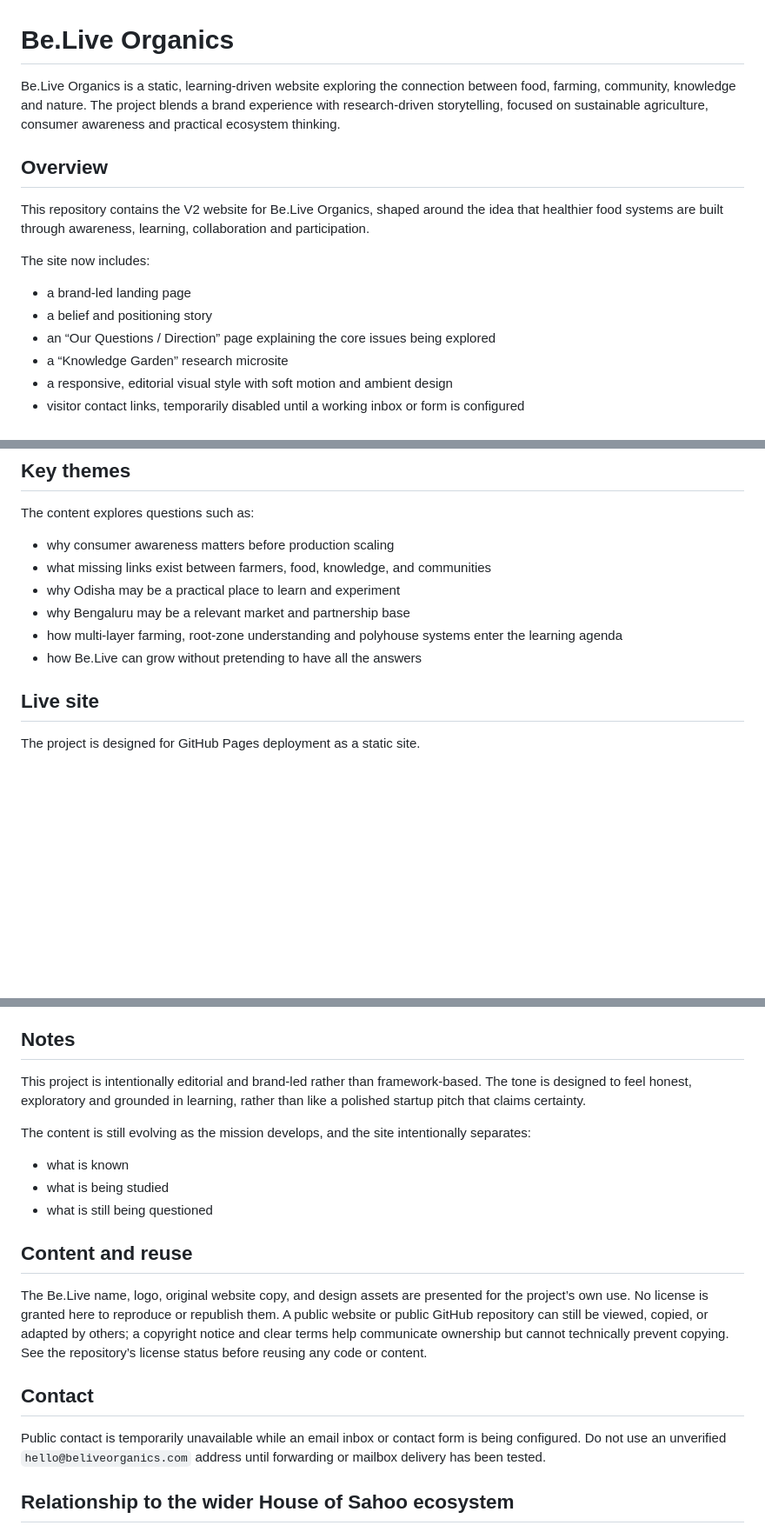
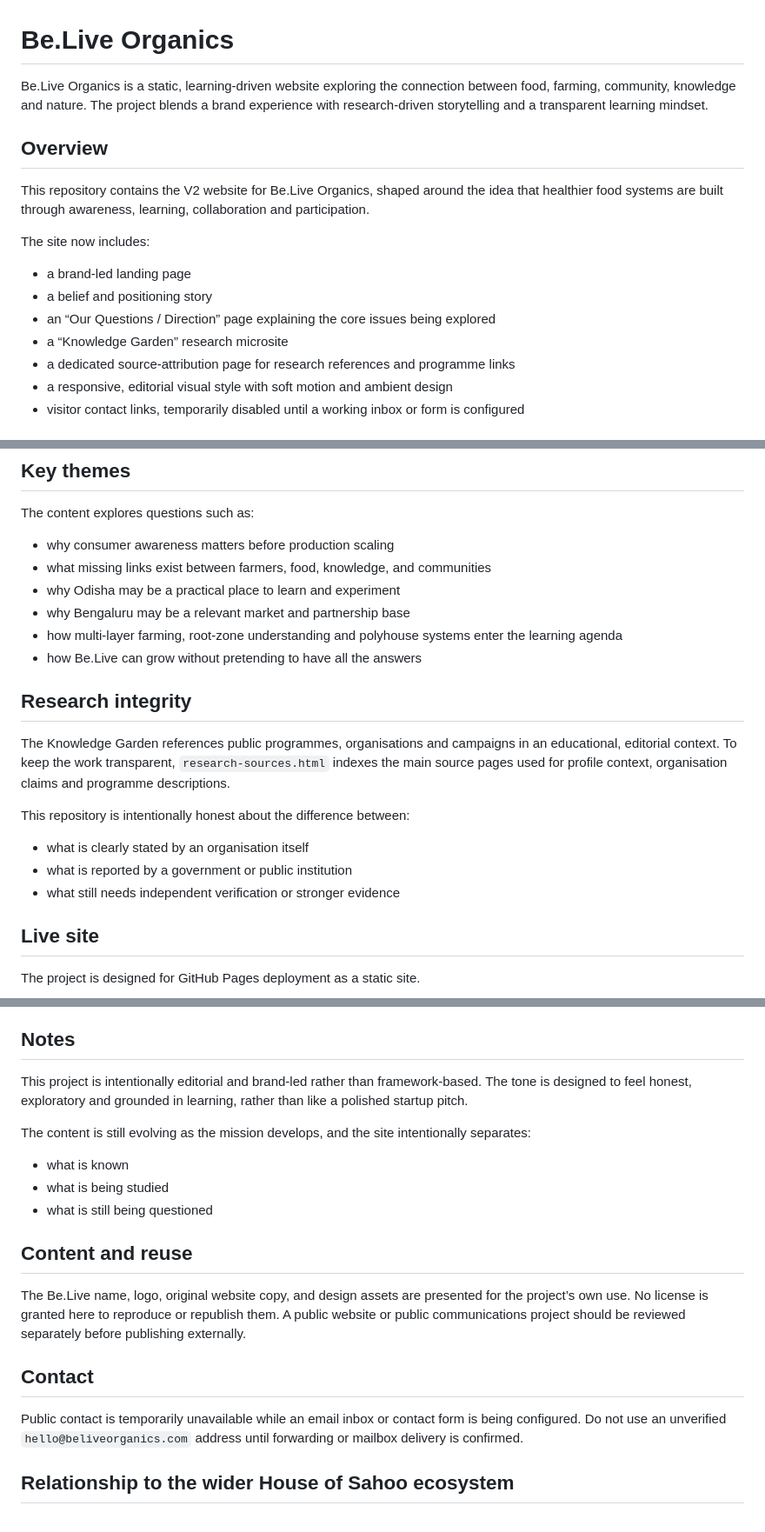
Before and after one commit to sahooGHub/beliveorganics, a Markdown page: README.md, 3 parts joined by grey strips. Shown at 87% size. Drawn GitHub-style; blank space fills up the shorter version.

Commit message:
Add research-source attribution to project documentation

```diff
--- a/README.md
+++ b/README.md
@@ -1,6 +1,6 @@
 # Be.Live Organics
 
-Be.Live Organics is a static, learning-driven website exploring the connection between food, farming, community, knowledge and nature. The project blends a brand experience with research-driven storytelling, focused on sustainable agriculture, consumer awareness and practical ecosystem thinking.
+Be.Live Organics is a static, learning-driven website exploring the connection between food, farming, community, knowledge and nature. The project blends a brand experience with research-driven storytelling and a transparent learning mindset.
 
 ## Overview
 
@@ -12,6 +12,7 @@ The site now includes:
 - a belief and positioning story
 - an “Our Questions / Direction” page explaining the core issues being explored
 - a “Knowledge Garden” research microsite
+- a dedicated source-attribution page for research references and programme links
 - a responsive, editorial visual style with soft motion and ambient design
 - visitor contact links, temporarily disabled until a working inbox or form is configured
 
@@ -53,6 +55,16 @@ The content explores questions such as:
 - why Bengaluru may be a relevant market and partnership base
 - how multi-layer farming, root-zone understanding and polyhouse systems enter the learning agenda
 - how Be.Live can grow without pretending to have all the answers
+
+## Research integrity
+
+The Knowledge Garden references public programmes, organisations and campaigns in an educational, editorial context. To keep the work transparent, `research-sources.html` indexes the main source pages used for profile context, organisation claims and programme descriptions.
+
+This repository is intentionally honest about the difference between:
+
+- what is clearly stated by an organisation itself
+- what is reported by a government or public institution
+- what still needs independent verification or stronger evidence
 
 ## Live site
 
@@ -100,7 +112,7 @@ Typical setup:
 
 ## Notes
 
-This project is intentionally editorial and brand-led rather than framework-based. The tone is designed to feel honest, exploratory and grounded in learning, rather than like a polished startup pitch that claims certainty.
+This project is intentionally editorial and brand-led rather than framework-based. The tone is designed to feel honest, exploratory and grounded in learning, rather than like a polished startup pitch.
 
 The content is still evolving as the mission develops, and the site intentionally separates:
 
@@ -110,11 +122,11 @@ The content is still evolving as the mission develops, and the site intentionall
 
 ## Content and reuse
 
-The Be.Live name, logo, original website copy, and design assets are presented for the project’s own use. No license is granted here to reproduce or republish them. A public website or public GitHub repository can still be viewed, copied, or adapted by others; a copyright notice and clear terms help communicate ownership but cannot technically prevent copying. See the repository’s license status before reusing any code or content.
+The Be.Live name, logo, original website copy, and design assets are presented for the project’s own use. No license is granted here to reproduce or republish them. A public website or public communications project should be reviewed separately before publishing externally.
 
 ## Contact
 
-Public contact is temporarily unavailable while an email inbox or contact form is being configured. Do not use an unverified `hello@beliveorganics.com` address until forwarding or mailbox delivery has been tested.
+Public contact is temporarily unavailable while an email inbox or contact form is being configured. Do not use an unverified `hello@beliveorganics.com` address until forwarding or mailbox delivery is confirmed.
 
 ## Relationship to the wider House of Sahoo ecosystem
 
```
Also changed, not shown: other parts of README.md (+1 -0 lines).
